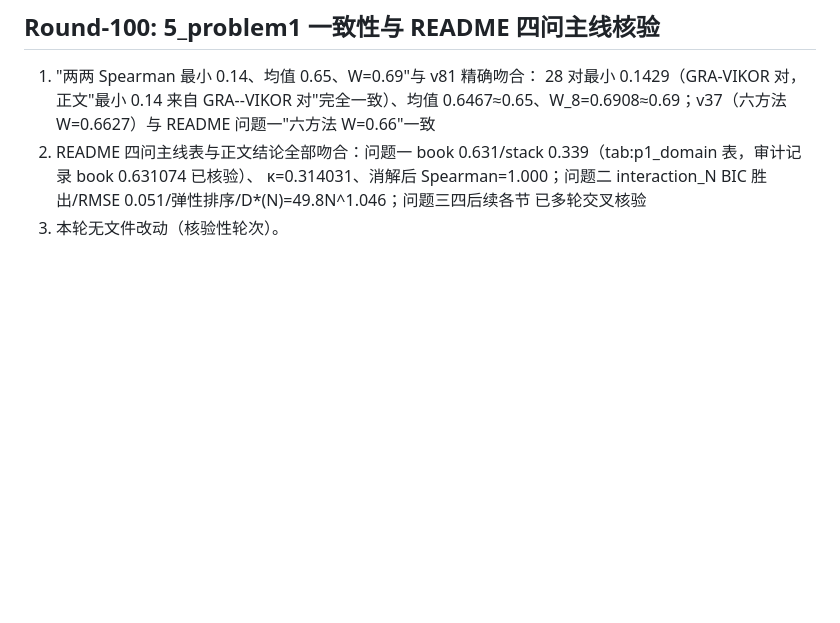
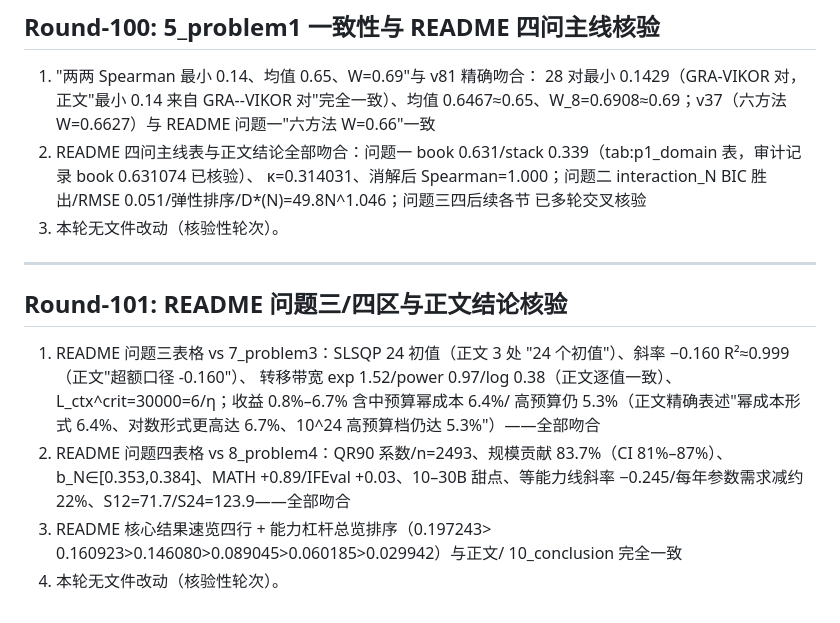
Before and after one commit to Akun-python/llm-compute-allocation-modeling, a Markdown page: PAPER_CLAIM_AUDIT.md, the part around the change. Drawn GitHub-style; blank space fills up the shorter version.

Commit message:
audit: Round-101 README问题三四区与7_problem3/8_problem4结论全核(24初值/-0.160/转移带宽1.52-0.97-0.38/收益6.4%与5.3%/QR90系数/83.7%/等能力线-0.245/S12=71.7等全部吻合)

```diff
--- a/PAPER_CLAIM_AUDIT.md
+++ b/PAPER_CLAIM_AUDIT.md
@@ -2231,3 +2231,23 @@ PROMETHEE-II 与 VIKOR），作为"多框架算法交叉验证"的补强轮。
    胜出/RMSE 0.051/弹性排序/D*(N)=49.8N^1.046；问题三四后续各节
    已多轮交叉核验
 3) 本轮无文件改动（核验性轮次）。
+
+
+---
+
+## Round-101: README 问题三/四区与正文结论核验
+
+1) README 问题三表格 vs 7_problem3：SLSQP 24 初值（正文 3 处
+   "24 个初值"）、斜率 −0.160 R²≈0.999（正文"超额口径 -0.160"）、
+   转移带宽 exp 1.52/power 0.97/log 0.38（正文逐值一致）、
+   L_ctx^crit=30000=6/η；收益 0.8%–6.7% 含中预算幂成本 6.4%/
+   高预算仍 5.3%（正文精确表述"幂成本形式 6.4%、对数形式更高达
+   6.7%、10^24 高预算档仍达 5.3%"）——全部吻合
+2) README 问题四表格 vs 8_problem4：QR90 系数/n=2493、规模贡献
+   83.7%（CI 81%–87%）、b_N∈[0.353,0.384]、MATH +0.89/IFEval
+   +0.03、10–30B 甜点、等能力线斜率 −0.245/每年参数需求减约
+   22%、S12=71.7/S24=123.9——全部吻合
+3) README 核心结果速览四行 + 能力杠杆总览排序（0.197243>
+   0.160923>0.146080>0.089045>0.060185>0.029942）与正文/
+   10_conclusion 完全一致
+4) 本轮无文件改动（核验性轮次）。
```
